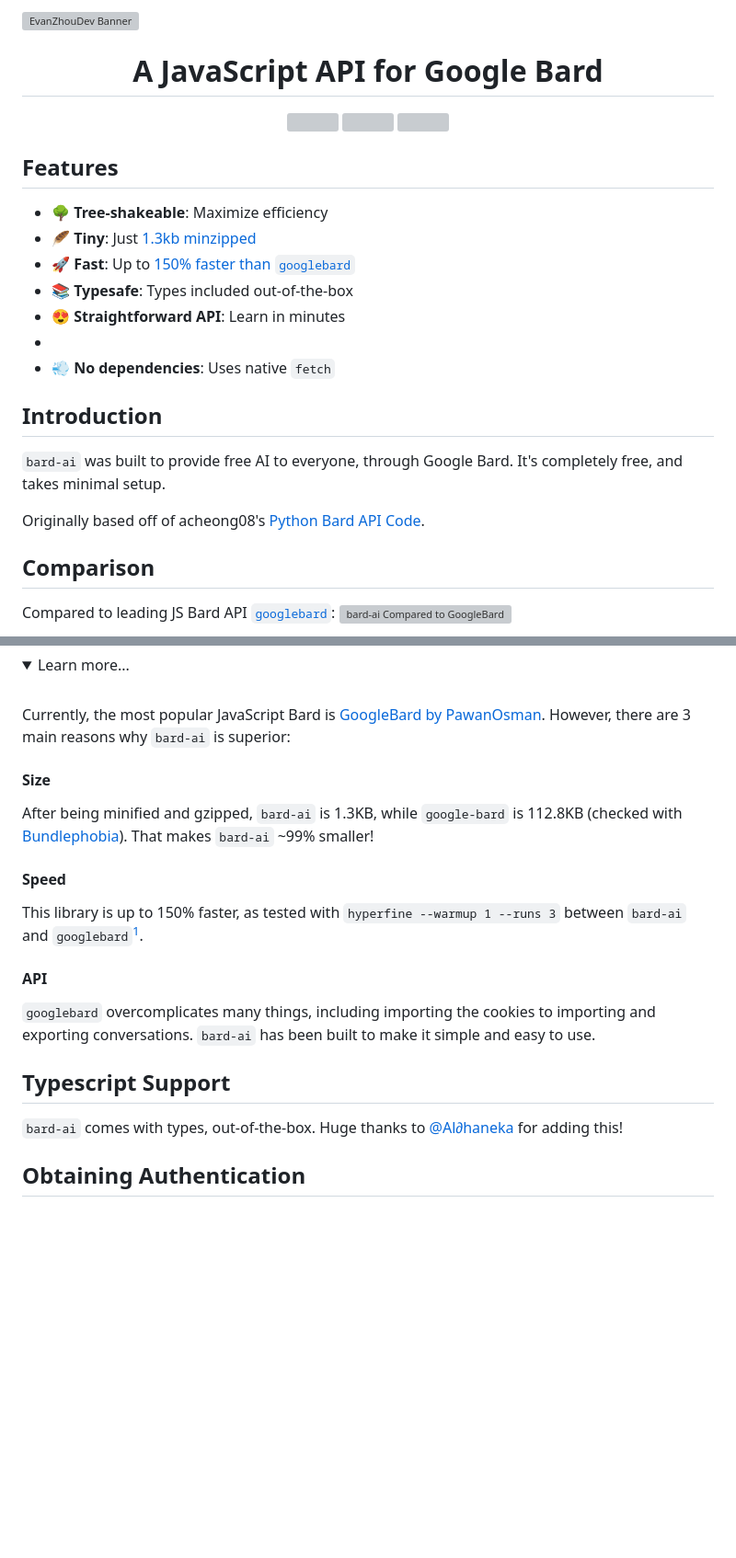
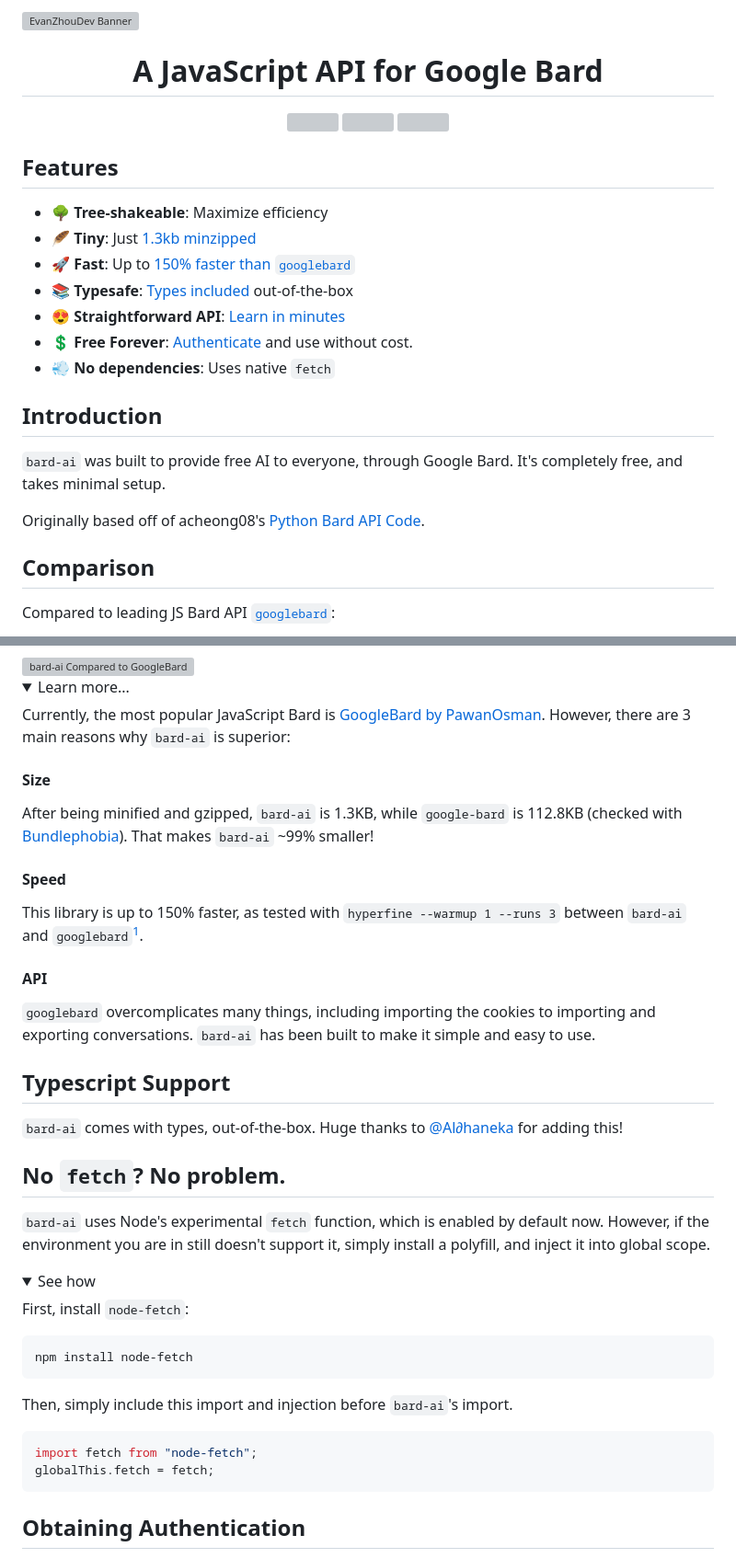
Before and after one commit to EvanZhouDev/bard-ai, a Markdown page: README.md, 2 parts joined by grey strips. Shown at 92% size. Drawn GitHub-style; folded sections open; blank space fills up the shorter version; grey boxes are pictures that could not be loaded.

Commit message:
📝 README improvements

````diff
--- a/README.md
+++ b/README.md
@@ -1,4 +1,5 @@
 <picture>
+
   <source media="(prefers-color-scheme: dark)" srcset="./assets/banner@dark.svg">
   <source media="(prefers-color-scheme: light)" srcset="./assets/banner@light.svg">
   <img alt="EvanZhouDev Banner" src="./assets/banner@light.svg">
@@ -23,9 +24,9 @@
 -   🌳 **Tree-shakeable**: Maximize efficiency
 -   🪶 **Tiny**: Just [1.3kb minzipped](#size)
 -   🚀 **Fast**: Up to [150% faster than `googlebard`](#speed)
--   📚 **Typesafe**: Types included out-of-the-box
--   😍 **Straightforward API**: Learn in minutes
--
+-   📚 **Typesafe**: [Types included](#typescript-support) out-of-the-box
+-   😍 **Straightforward API**: [Learn in minutes](#basic-usage)
+-   💲 **Free Forever**: [Authenticate](#obtaining-authentication) and use without cost.
 -   💨 **No dependencies**: Uses native `fetch`
 
 ## Introduction
@@ -39,6 +40,7 @@ Originally based off of acheong08's [Python Bard API Code](https://github.com/ac
 
 Compared to leading JS Bard API [`googlebard`](https://github.com/PawanOsman/GoogleBard):
 <picture>
+
   <source media="(prefers-color-scheme: dark)" srcset="./assets/compare@dark.svg">
   <source media="(prefers-color-scheme: light)" srcset="./assets/compare@light.svg">
   <img alt="bard-ai Compared to GoogleBard" src="./assets/compare@light.svg">
@@ -50,11 +51,17 @@ Compared to leading JS Bard API [`googlebard`](https://github.com/PawanOsman/Goo
 
 Currently, the most popular JavaScript Bard is [GoogleBard by PawanOsman](https://github.com/PawanOsman/GoogleBard).
 However, there are 3 main reasons why `bard-ai` is superior:
+
 #### Size
+
 After being minified and gzipped, `bard-ai` is 1.3KB, while `google-bard` is 112.8KB (checked with [Bundlephobia](https://bundlephobia.com/)). That makes `bard-ai` ~99% smaller!
+
 #### Speed
+
 This library is up to 150% faster, as tested with `hyperfine --warmup 1 --runs 3` between `bard-ai` and `googlebard`[^1].
+
 #### API
+
 `googlebard` overcomplicates many things, including importing the cookies to importing and exporting conversations. `bard-ai` has been built to make it simple and easy to use.
 
 </details>
@@ -99,7 +106,30 @@ This library is up to 150% faster, as tested with `hyperfine --warmup 1 --runs 3
     ```
 
 ## Typescript Support
+
 `bard-ai` comes with types, out-of-the-box. Huge thanks to [@Al∂haneka](https://github.com/Aldhanekaa) for adding this!
+
+## No `fetch`? No problem.
+
+`bard-ai` uses Node's experimental `fetch` function, which is enabled by default now. However, if the environment you are in still doesn't support it, simply install a polyfill, and inject it into global scope.
+
+<details>
+<summary>See how</summary>
+
+First, install `node-fetch`:
+
+```bash
+npm install node-fetch
+```
+
+Then, simply include this import and injection before `bard-ai`'s import.
+
+```js
+import fetch from "node-fetch";
+globalThis.fetch = fetch;
+```
+
+</details>
 
 ## Obtaining Authentication
 
````
Also changed, not shown: other parts of README.md (+0 -1 lines).
